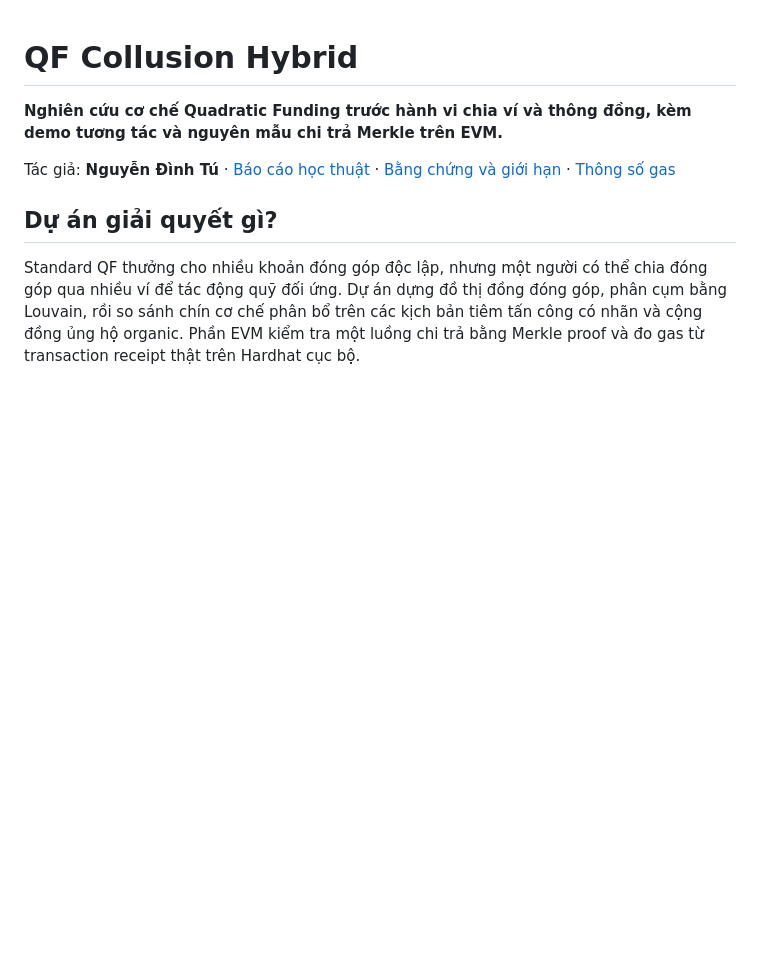
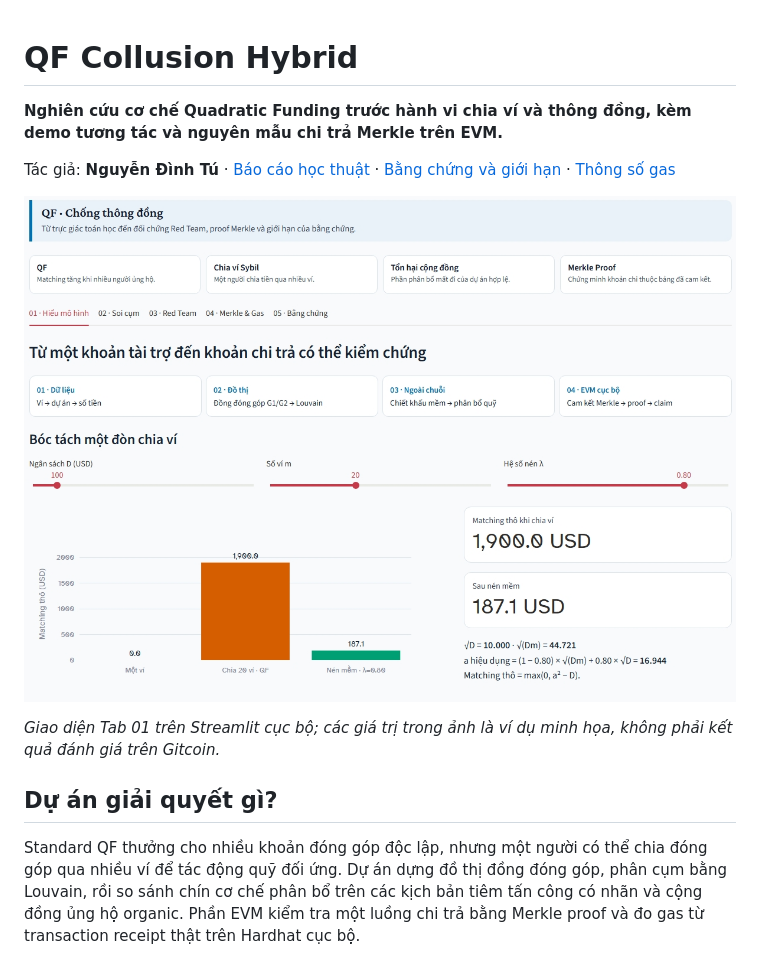
Before and after one commit to ndt0610/qf-collusion-hybrid, a Markdown page: README.md, the part around the change. Drawn GitHub-style; pictures changed too: docs/assets/demo-overview.jpeg (added); blank space fills up the shorter version.

Commit message:
Add real demo screenshot to project README

```diff
--- a/README.md
+++ b/README.md
@@ -3,6 +3,10 @@
 **Nghiên cứu cơ chế Quadratic Funding trước hành vi chia ví và thông đồng, kèm demo tương tác và nguyên mẫu chi trả Merkle trên EVM.**
 
 Tác giả: **Nguyễn Đình Tú** · [Báo cáo học thuật](REPORT.md) · [Bằng chứng và giới hạn](docs/CLAIMS_EVIDENCE_LIMITS.md) · [Thông số gas](results/gas/phase3_gas_benchmark.md)
+
+![Giao diện chính của demo QF: trực giác chia ví, hệ số nén và so sánh matching](docs/assets/demo-overview.jpeg)
+
+*Giao diện Tab 01 trên Streamlit cục bộ; các giá trị trong ảnh là ví dụ minh họa, không phải kết quả đánh giá trên Gitcoin.*
 
 ## Dự án giải quyết gì?
 
```
